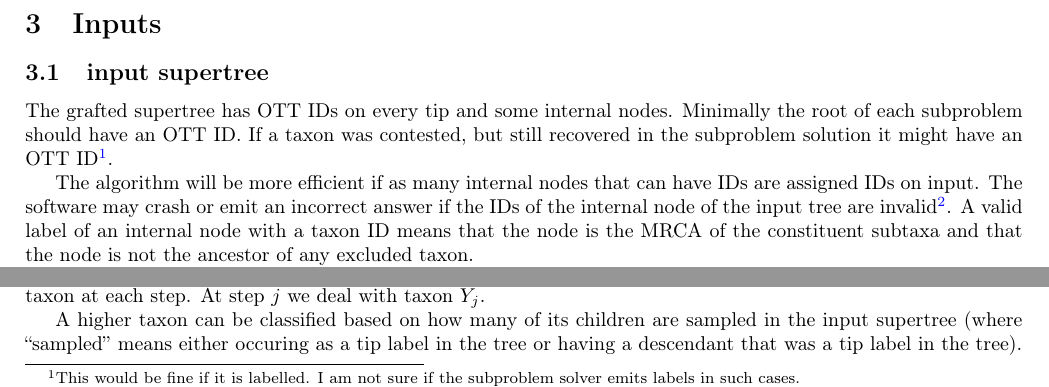
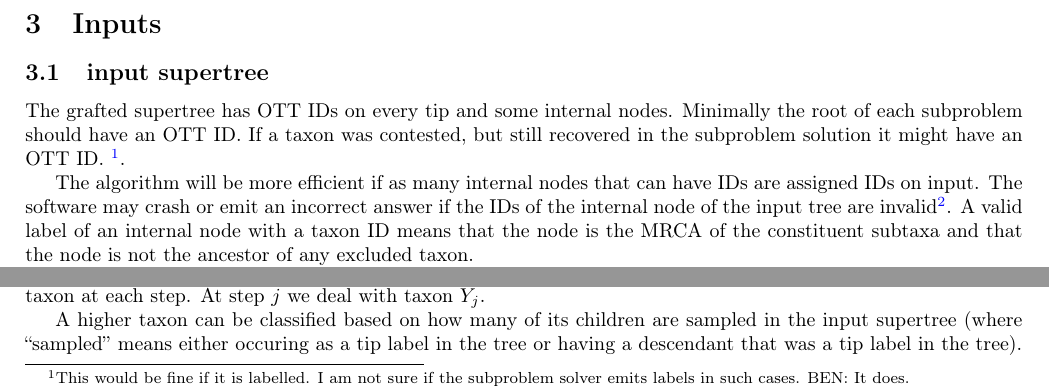
Before and after one commit to OpenTreeOfLife/otcetera, a LaTeX document (doc/unprune-solution-and-name-unnamed-nodes.tex): two parts of page 3 of 6, joined at a grey line, cut so that both start at the same text. Compiled offline with pdfLaTeX.

Commit message:
Note that the solver generates labels for contested taxa.

```diff
--- a/doc/unprune-solution-and-name-unnamed-nodes.tex
+++ b/doc/unprune-solution-and-name-unnamed-nodes.tex
@@ -123,8 +123,8 @@ The tool should display one of the possible full supertrees which displays as
 The grafted supertree has OTT IDs on every tip and some internal nodes.
 Minimally the root of each subproblem should have an OTT ID.
 If a taxon was contested, but still recovered in the subproblem solution it might
-have an OTT ID\footnote{This would be fine if it is labelled. I am not sure
-if the subproblem solver emits labels in such cases.}.
+have an OTT ID.  \footnote{This would be fine if it is labelled. I am not sure
+if the subproblem solver emits labels in such cases. BEN: It does.}.
 
 
 The algorithm will be more efficient if as many internal nodes that can have IDs are
```
